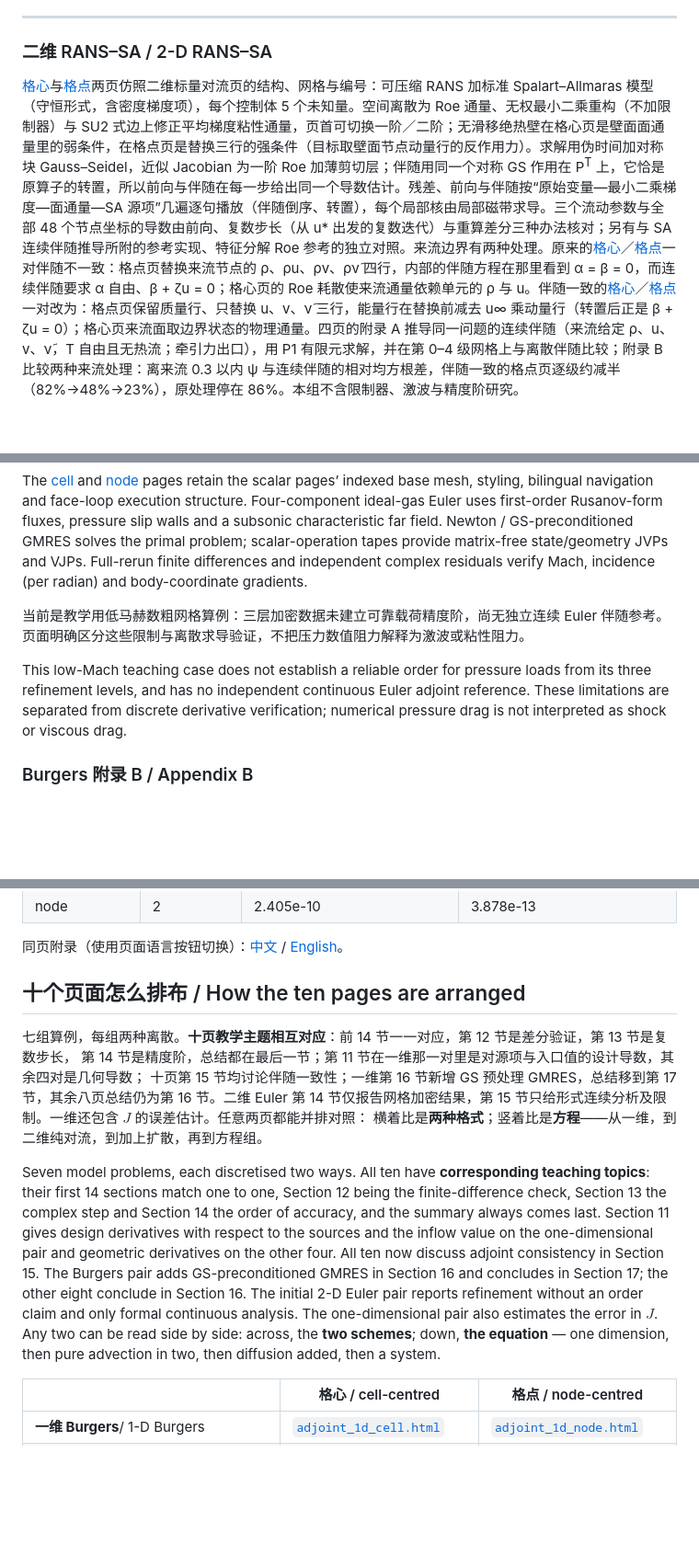
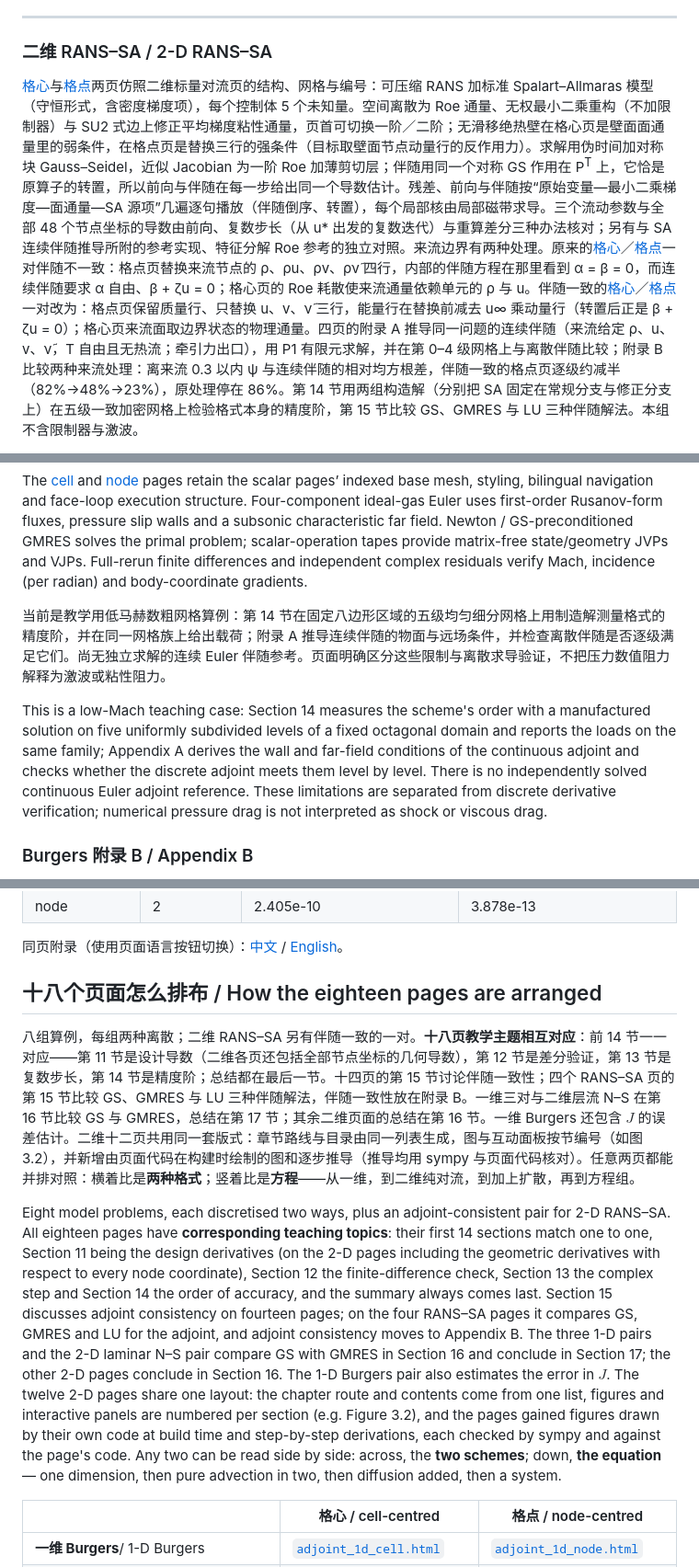
Before and after one commit to yishenggaogg/adjoint_education, a Markdown page: README.md, 3 parts joined by grey strips. Shown at 92% size. Drawn GitHub-style; blank space fills up the shorter version.

Commit message:
README: section structure and study claims for the new 2-D pages
The RANS-SA pages now have an order-of-accuracy section (14) and a
GS/GMRES/LU comparison (15); the Euler pages now measure the order on a
fixed polygon (14) and carry Appendix A (continuous adjoint conditions and
a consistency check). The page-structure paragraph now describes all
eighteen pages, and it notes the shared 2-D layout and the build-time
figures and derivations.

Co-Authored-By: Claude Opus 5.5 <noreply@anthropic.com>

```diff
--- a/README.md
+++ b/README.md
@@ -55,5 +55,5 @@ no server. Each page has a 中文 / English toggle in the top-right corner.
 
 ### 二维 RANS–SA / 2-D RANS–SA
 
-[格心](adjoint_rans_cell.html)与[格点](adjoint_rans_node.html)两页仿照二维标量对流页的结构、网格与编号：可压缩 RANS 加标准 Spalart–Allmaras 模型（守恒形式，含密度梯度项），每个控制体 5 个未知量。空间离散为 Roe 通量、无权最小二乘重构（不加限制器）与 SU2 式边上修正平均梯度粘性通量，页首可切换一阶／二阶；无滑移绝热壁在格心页是壁面面通量里的弱条件，在格点页是替换三行的强条件（目标取壁面节点动量行的反作用力）。求解用伪时间加对称块 Gauss–Seidel，近似 Jacobian 为一阶 Roe 加薄剪切层；伴随用同一个对称 GS 作用在 P<sup>T</sup> 上，它恰是原算子的转置，所以前向与伴随在每一步给出同一个导数估计。残差、前向与伴随按“原始变量—最小二乘梯度—面通量—SA 源项”几遍逐句播放（伴随倒序、转置），每个局部核由局部磁带求导。三个流动参数与全部 48 个节点坐标的导数由前向、复数步长（从 u* 出发的复数迭代）与重算差分三种办法核对；另有与 SA 连续伴随推导所附的参考实现、特征分解 Roe 参考的独立对照。来流边界有两种处理。原来的[格心](adjoint_rans_cell.html)／[格点](adjoint_rans_node.html)一对伴随不一致：格点页替换来流节点的 ρ、ρu、ρv、ρν̃ 四行，内部的伴随方程在那里看到 α = β = 0，而连续伴随要求 α 自由、β + ζu = 0；格心页的 Roe 耗散使来流通量依赖单元的 ρ 与 u。伴随一致的[格心](adjoint_rans_dc_cell.html)／[格点](adjoint_rans_dc_node.html)一对改为：格点页保留质量行、只替换 u、v、ν̃ 三行，能量行在替换前减去 u∞ 乘动量行（转置后正是 β + ζu = 0）；格心页来流面取边界状态的物理通量。四页的附录 A 推导同一问题的连续伴随（来流给定 ρ、u、v、ν̃，T 自由且无热流；牵引力出口），用 P1 有限元求解，并在第 0–4 级网格上与离散伴随比较；附录 B 比较两种来流处理：离来流 0.3 以内 ψ 与连续伴随的相对均方根差，伴随一致的格点页逐级约减半（82%→48%→23%），原处理停在 86%。本组不含限制器、激波与精度阶研究。
+[格心](adjoint_rans_cell.html)与[格点](adjoint_rans_node.html)两页仿照二维标量对流页的结构、网格与编号：可压缩 RANS 加标准 Spalart–Allmaras 模型（守恒形式，含密度梯度项），每个控制体 5 个未知量。空间离散为 Roe 通量、无权最小二乘重构（不加限制器）与 SU2 式边上修正平均梯度粘性通量，页首可切换一阶／二阶；无滑移绝热壁在格心页是壁面面通量里的弱条件，在格点页是替换三行的强条件（目标取壁面节点动量行的反作用力）。求解用伪时间加对称块 Gauss–Seidel，近似 Jacobian 为一阶 Roe 加薄剪切层；伴随用同一个对称 GS 作用在 P<sup>T</sup> 上，它恰是原算子的转置，所以前向与伴随在每一步给出同一个导数估计。残差、前向与伴随按“原始变量—最小二乘梯度—面通量—SA 源项”几遍逐句播放（伴随倒序、转置），每个局部核由局部磁带求导。三个流动参数与全部 48 个节点坐标的导数由前向、复数步长（从 u* 出发的复数迭代）与重算差分三种办法核对；另有与 SA 连续伴随推导所附的参考实现、特征分解 Roe 参考的独立对照。来流边界有两种处理。原来的[格心](adjoint_rans_cell.html)／[格点](adjoint_rans_node.html)一对伴随不一致：格点页替换来流节点的 ρ、ρu、ρv、ρν̃ 四行，内部的伴随方程在那里看到 α = β = 0，而连续伴随要求 α 自由、β + ζu = 0；格心页的 Roe 耗散使来流通量依赖单元的 ρ 与 u。伴随一致的[格心](adjoint_rans_dc_cell.html)／[格点](adjoint_rans_dc_node.html)一对改为：格点页保留质量行、只替换 u、v、ν̃ 三行，能量行在替换前减去 u∞ 乘动量行（转置后正是 β + ζu = 0）；格心页来流面取边界状态的物理通量。四页的附录 A 推导同一问题的连续伴随（来流给定 ρ、u、v、ν̃，T 自由且无热流；牵引力出口），用 P1 有限元求解，并在第 0–4 级网格上与离散伴随比较；附录 B 比较两种来流处理：离来流 0.3 以内 ψ 与连续伴随的相对均方根差，伴随一致的格点页逐级约减半（82%→48%→23%），原处理停在 86%。第 14 节用两组构造解（分别把 SA 固定在常规分支与修正分支上）在五级一致加密网格上检验格式本身的精度阶，第 15 节比较 GS、GMRES 与 LU 三种伴随解法。本组不含限制器与激波。
 
@@ -95,9 +95,9 @@ At 6144 control volumes, second-order cell gradients are **−0.00351224934** (c
 
 The [cell](adjoint_euler_cell.html) and [node](adjoint_euler_node.html) pages retain the scalar pages’ indexed base mesh, styling, bilingual navigation and face-loop execution structure. Four-component ideal-gas Euler uses first-order Rusanov-form fluxes, pressure slip walls and a subsonic characteristic far field. Newton / GS-preconditioned GMRES solves the primal problem; scalar-operation tapes provide matrix-free state/geometry JVPs and VJPs. Full-rerun finite differences and independent complex residuals verify Mach, incidence (per radian) and body-coordinate gradients.
 
-当前是教学用低马赫数粗网格算例：三层加密数据未建立可靠载荷精度阶，尚无独立连续 Euler 伴随参考。页面明确区分这些限制与离散求导验证，不把压力数值阻力解释为激波或粘性阻力。
+当前是教学用低马赫数粗网格算例：第 14 节在固定八边形区域的五级均匀细分网格上用制造解测量格式的精度阶，并在同一网格族上给出载荷；附录 A 推导连续伴随的物面与远场条件，并检查离散伴随是否逐级满足它们。尚无独立求解的连续 Euler 伴随参考。页面明确区分这些限制与离散求导验证，不把压力数值阻力解释为激波或粘性阻力。
 
-This low-Mach teaching case does not establish a reliable order for pressure loads from its three refinement levels, and has no independent continuous Euler adjoint reference. These limitations are separated from discrete derivative verification; numerical pressure drag is not interpreted as shock or viscous drag.
+This is a low-Mach teaching case: Section 14 measures the scheme's order with a manufactured solution on five uniformly subdivided levels of a fixed octagonal domain and reports the loads on the same family; Appendix A derives the wall and far-field conditions of the continuous adjoint and checks whether the discrete adjoint meets them level by level. There is no independently solved continuous Euler adjoint reference. These limitations are separated from discrete derivative verification; numerical pressure drag is not interpreted as shock or viscous drag.
 
 ### Burgers 附录 B / Appendix B
 
@@ -133,20 +133,11 @@ Revised baseline (N=8, dissipative inlet, default GS tolerances): maximum differ
 
 同页附录（使用页面语言按钮切换）：[中文](adjoint_1d_cell.html#appendix-continuous) / [English](adjoint_1d_cell.html#appendix-continuous)。
 
-## 十个页面怎么排布 / How the ten pages are arranged
+## 十八个页面怎么排布 / How the eighteen pages are arranged
 
-七组算例，每组两种离散。**十页教学主题相互对应**：前 14 节一一对应，第 12 节是差分验证，第 13 节是复数步长，
-第 14 节是精度阶，总结都在最后一节；第 11 节在一维那一对里是对源项与入口值的设计导数，其余四对是几何导数；
-十页第 15 节均讨论伴随一致性；一维第 16 节新增 GS 预处理 GMRES，总结移到第 17 节，其余八页总结仍为第 16 节。二维 Euler 第 14 节仅报告网格加密结果，第 15 节只给形式连续分析及限制。一维还包含 $J$ 的误差估计。任意两页都能并排对照：
-横着比是**两种格式**；竖着比是**方程**——从一维，到二维纯对流，到加上扩散，再到方程组。
+八组算例，每组两种离散；二维 RANS–SA 另有伴随一致的一对。**十八页教学主题相互对应**：前 14 节一一对应——第 11 节是设计导数（二维各页还包括全部节点坐标的几何导数），第 12 节是差分验证，第 13 节是复数步长，第 14 节是精度阶；总结都在最后一节。十四页的第 15 节讨论伴随一致性；四个 RANS–SA 页的第 15 节比较 GS、GMRES 与 LU 三种伴随解法，伴随一致性放在附录 B。一维三对与二维层流 N–S 在第 16 节比较 GS 与 GMRES，总结在第 17 节；其余二维页面的总结在第 16 节。一维 Burgers 还包含 $J$ 的误差估计。二维十二页共用同一套版式：章节路线与目录由同一列表生成，图与互动面板按节编号（如图 3.2），并新增由页面代码在构建时绘制的图和逐步推导（推导均用 sympy 与页面代码核对）。任意两页都能并排对照：横着比是**两种格式**；竖着比是**方程**——从一维，到二维纯对流，到加上扩散，再到方程组。
 
-Seven model problems, each discretised two ways. All ten have **corresponding teaching topics**: their first
-14 sections match one to one, Section 12 being the finite-difference check, Section 13 the complex
-step and Section 14 the order of accuracy, and the summary always comes last. Section 11 gives
-design derivatives with respect to the sources and the inflow value on the one-dimensional pair
-and geometric derivatives on the other four. All ten now discuss adjoint consistency in
-Section 15. The Burgers pair adds GS-preconditioned GMRES in Section 16 and concludes in Section 17; the other eight conclude in Section 16. The initial 2-D Euler pair reports refinement without an order claim and only formal continuous analysis. The one-dimensional pair also estimates the error in $J$. Any two can be read side by side: across, the **two schemes**; down, **the
-equation** — one dimension, then pure advection in two, then diffusion added, then a system.
+Eight model problems, each discretised two ways, plus an adjoint-consistent pair for 2-D RANS–SA. All eighteen pages have **corresponding teaching topics**: their first 14 sections match one to one, Section 11 being the design derivatives (on the 2-D pages including the geometric derivatives with respect to every node coordinate), Section 12 the finite-difference check, Section 13 the complex step and Section 14 the order of accuracy, and the summary always comes last. Section 15 discusses adjoint consistency on fourteen pages; on the four RANS–SA pages it compares GS, GMRES and LU for the adjoint, and adjoint consistency moves to Appendix B. The three 1-D pairs and the 2-D laminar N–S pair compare GS with GMRES in Section 16 and conclude in Section 17; the other 2-D pages conclude in Section 16. The 1-D Burgers pair also estimates the error in $J$. The twelve 2-D pages share one layout: the chapter route and contents come from one list, figures and interactive panels are numbered per section (e.g. Figure 3.2), and the pages gained figures drawn by their own code at build time and step-by-step derivations, each checked by sympy and against the page's code. Any two can be read side by side: across, the **two schemes**; down, **the equation** — one dimension, then pure advection in two, then diffusion added, then a system.
 
 | | 格心 / cell-centred | 格点 / node-centred |
 |---|---|---|
```
Also changed, not shown: other parts of README.md (+1 -1 lines).
